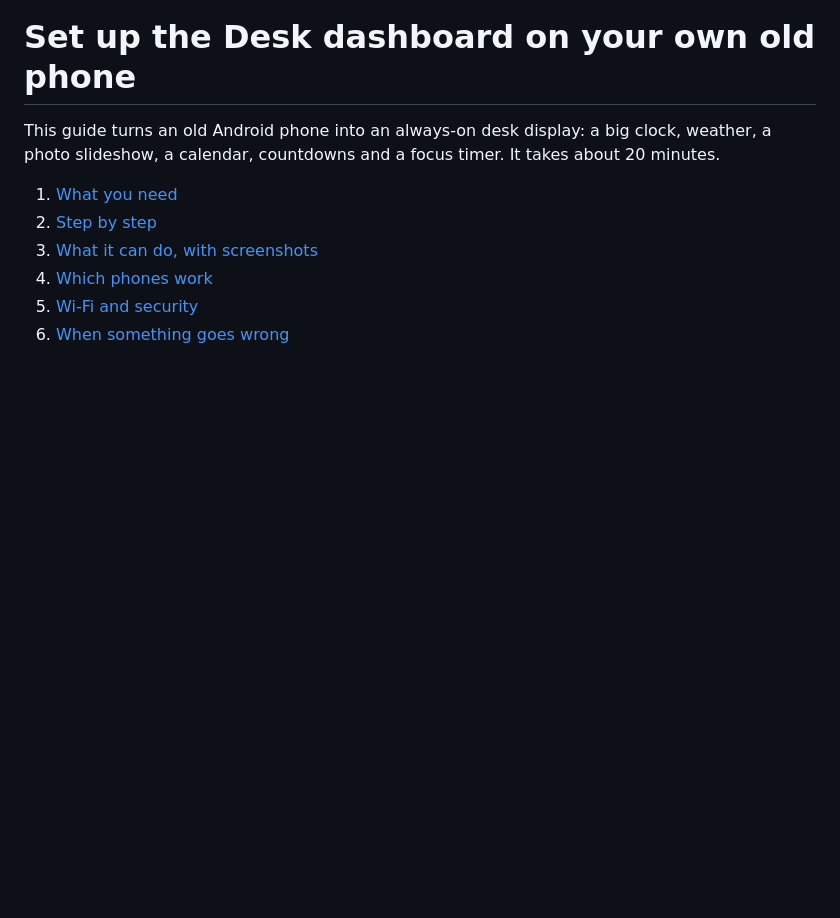
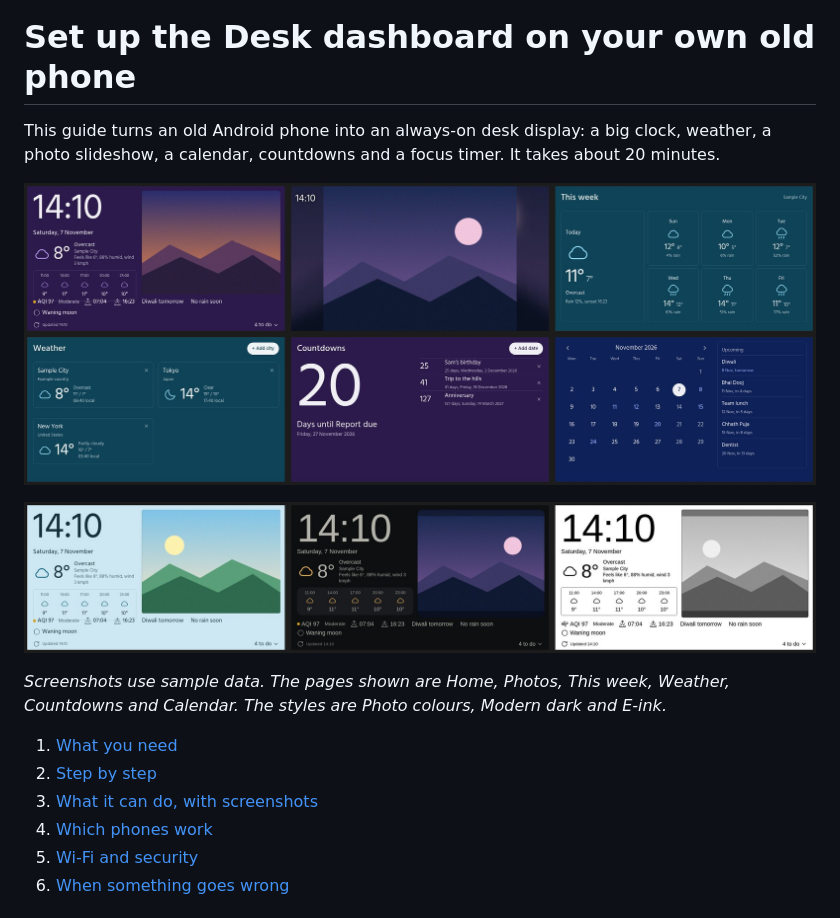
Before and after one commit to joo7/desk-dashboard, a Markdown page: docs/SETUP-GUIDE.md, the part around the change. Drawn GitHub-style; pictures changed too: docs/images/overview-pages.jpg (added), docs/images/overview-styles.jpg (added); blank space fills up the shorter version.

```diff
--- a/docs/SETUP-GUIDE.md
+++ b/docs/SETUP-GUIDE.md
@@ -1,6 +1,12 @@
 # Set up the Desk dashboard on your own old phone
 
 This guide turns an old Android phone into an always-on desk display: a big clock, weather, a photo slideshow, a calendar, countdowns and a focus timer. It takes about 20 minutes.
+
+![The six main pages of the dashboard](images/overview-pages.jpg)
+
+![Three styles: photo colours, dark and E-ink](images/overview-styles.jpg)
+
+*Screenshots use sample data. The pages shown are Home, Photos, This week, Weather, Countdowns and Calendar. The styles are Photo colours, Modern dark and E-ink.*
 
 1. [What you need](#1-what-you-need)
 2. [Step by step](#2-step-by-step)
```
Also changed, not shown: README.md (+6 -0 lines).
